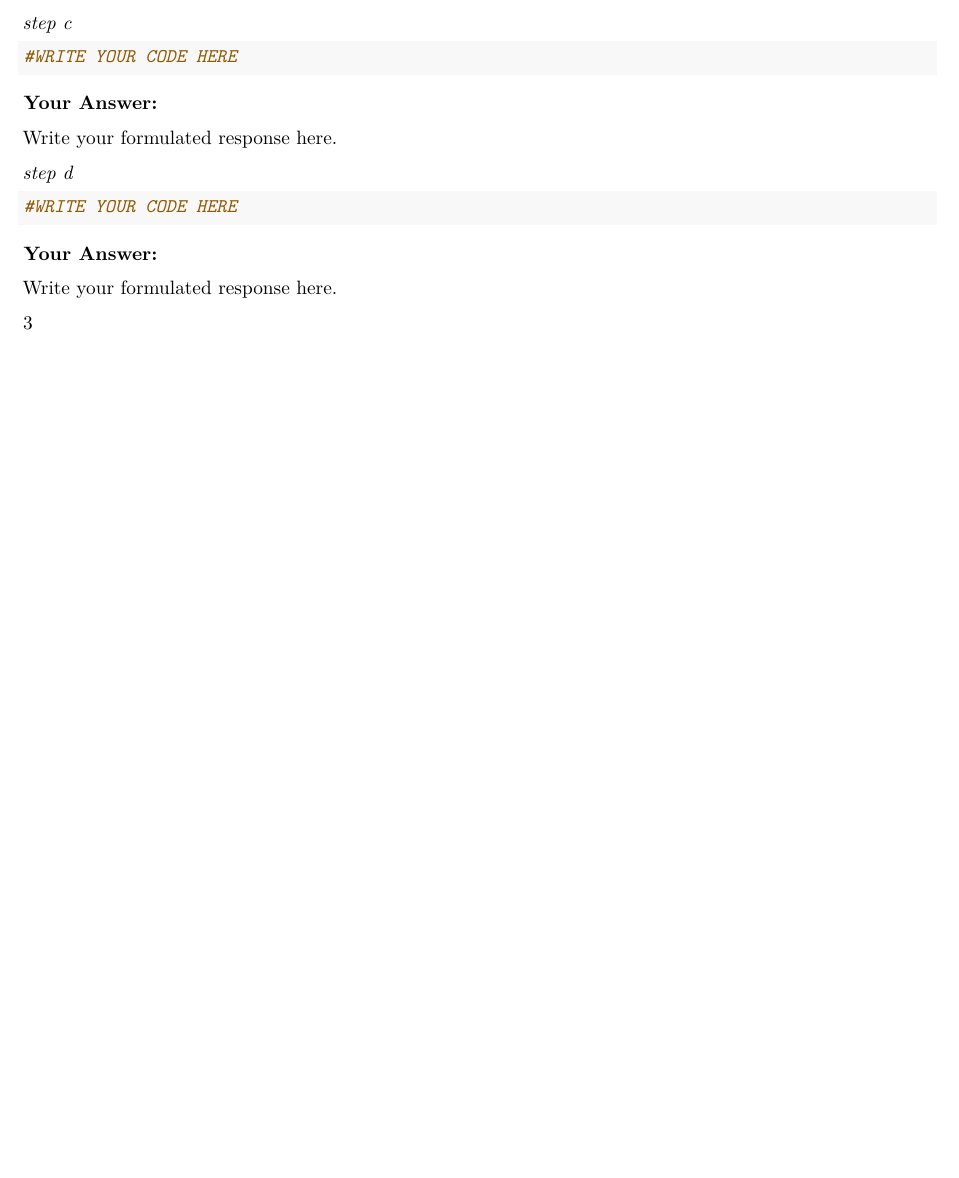
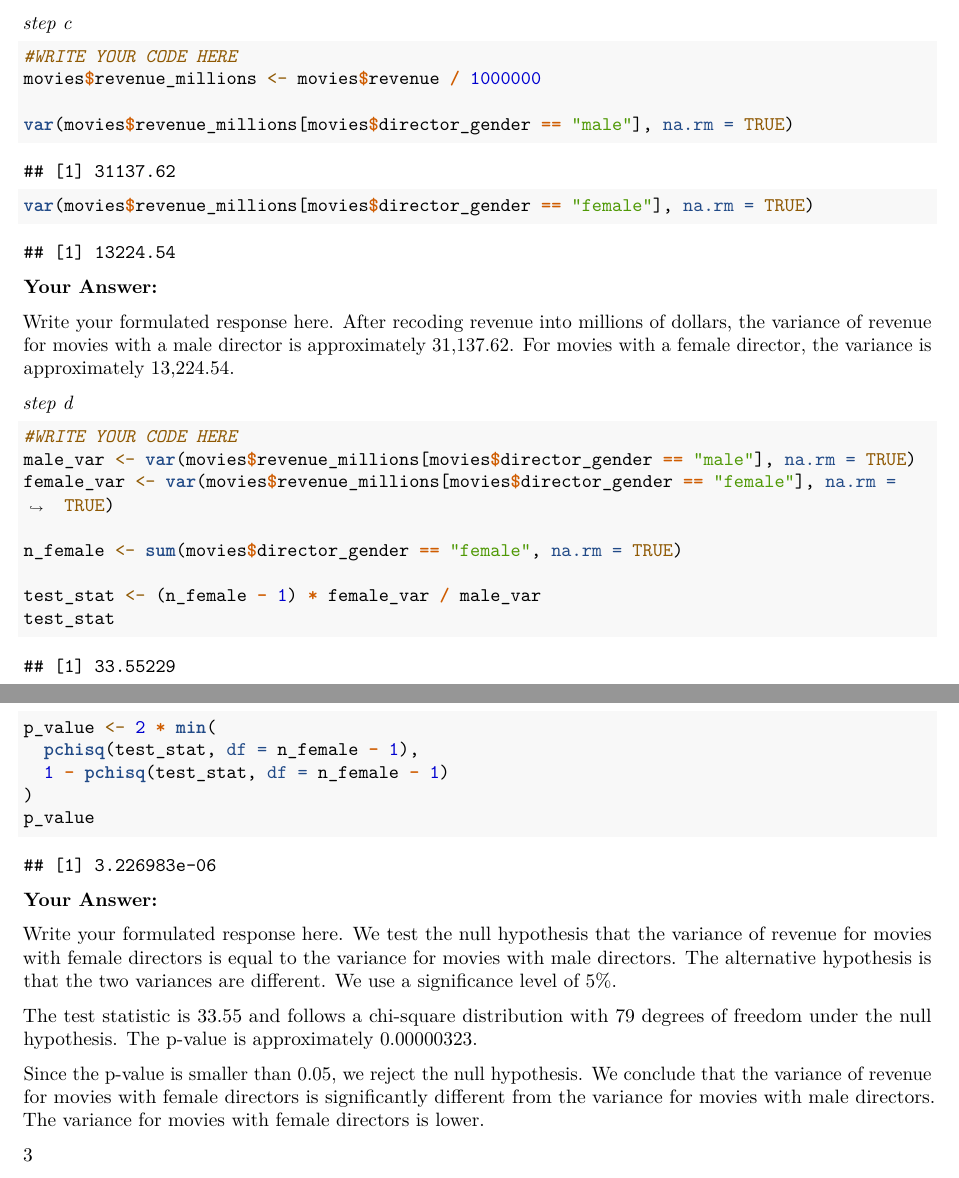
Before and after one commit to Tibbe10/Group-assignment-QRM-2-group-21, an R Markdown document (Assignment6 (1).Rmd): part of page 9 of 13 before the commit and two parts of pages 9 and 10 of 13 after it, the two joined at a grey line, cut so that both start at the same text, the shorter picture padded with empty space. Rendered offline with R 4.5, knitr and Pandoc, then LaTeX, with nearby package versions; some code elsewhere in the file could not run offline.

Commit message:
Update Assignment6 (1).Rmd

````diff
--- a/Assignment6 (1).Rmd
+++ b/Assignment6 (1).Rmd
@@ -327,22 +327,45 @@ Write your formulated response here.
 
 ```{r}
 #WRITE YOUR CODE HERE
+movies$revenue_millions <- movies$revenue / 1000000
+
+var(movies$revenue_millions[movies$director_gender == "male"], na.rm = TRUE)
+var(movies$revenue_millions[movies$director_gender == "female"], na.rm = TRUE)
 
 ```
 
 **Your Answer:**
 
 Write your formulated response here.
+After recoding revenue into millions of dollars, the variance of revenue for movies with a male director is approximately 31,137.62. For movies with a female director, the variance is approximately 13,224.54.
 
 *step d*
 ```{r}
 #WRITE YOUR CODE HERE
+male_var <- var(movies$revenue_millions[movies$director_gender == "male"], na.rm = TRUE)
+female_var <- var(movies$revenue_millions[movies$director_gender == "female"], na.rm = TRUE)
+
+n_female <- sum(movies$director_gender == "female", na.rm = TRUE)
+
+test_stat <- (n_female - 1) * female_var / male_var
+test_stat
+
+p_value <- 2 * min(
+  pchisq(test_stat, df = n_female - 1),
+  1 - pchisq(test_stat, df = n_female - 1)
+)
+p_value
 
 ```
 
 **Your Answer:**
 
 Write your formulated response here.
+We test the null hypothesis that the variance of revenue for movies with female directors is equal to the variance for movies with male directors. The alternative hypothesis is that the two variances are different. We use a significance level of 5%.
+
+The test statistic is 33.55 and follows a chi-square distribution with 79 degrees of freedom under the null hypothesis. The p-value is approximately 0.00000323.
+
+Since the p-value is smaller than 0.05, we reject the null hypothesis. We conclude that the variance of revenue for movies with female directors is significantly different from the variance for movies with male directors. The variance for movies with female directors is lower.
 
 3
 
````
